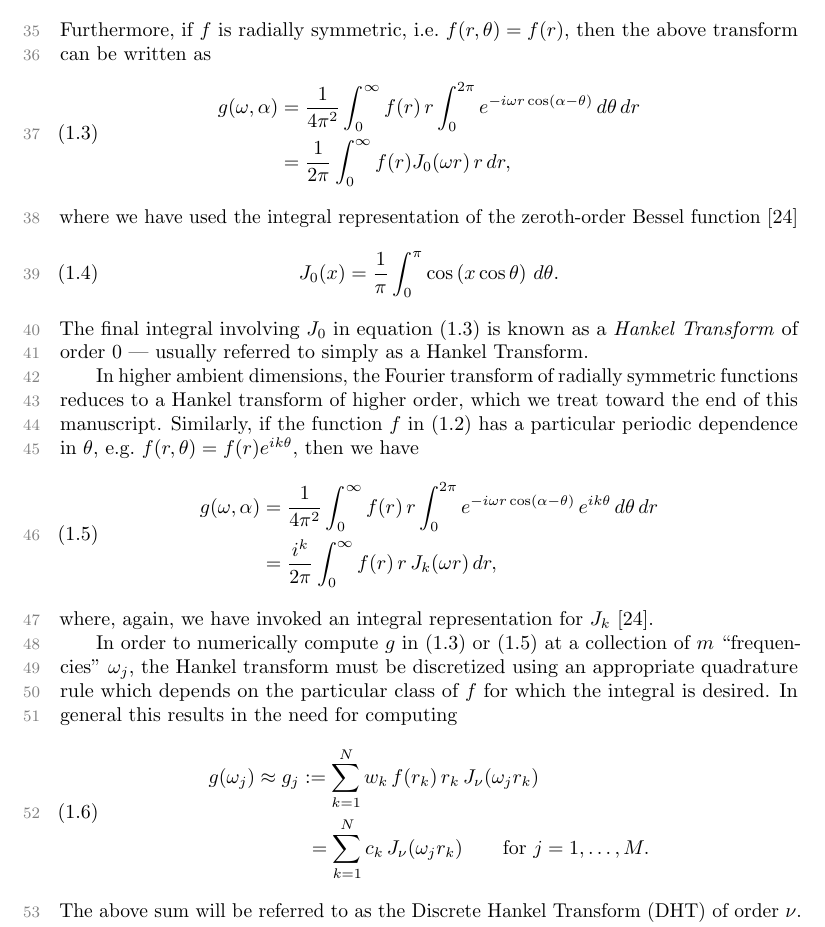
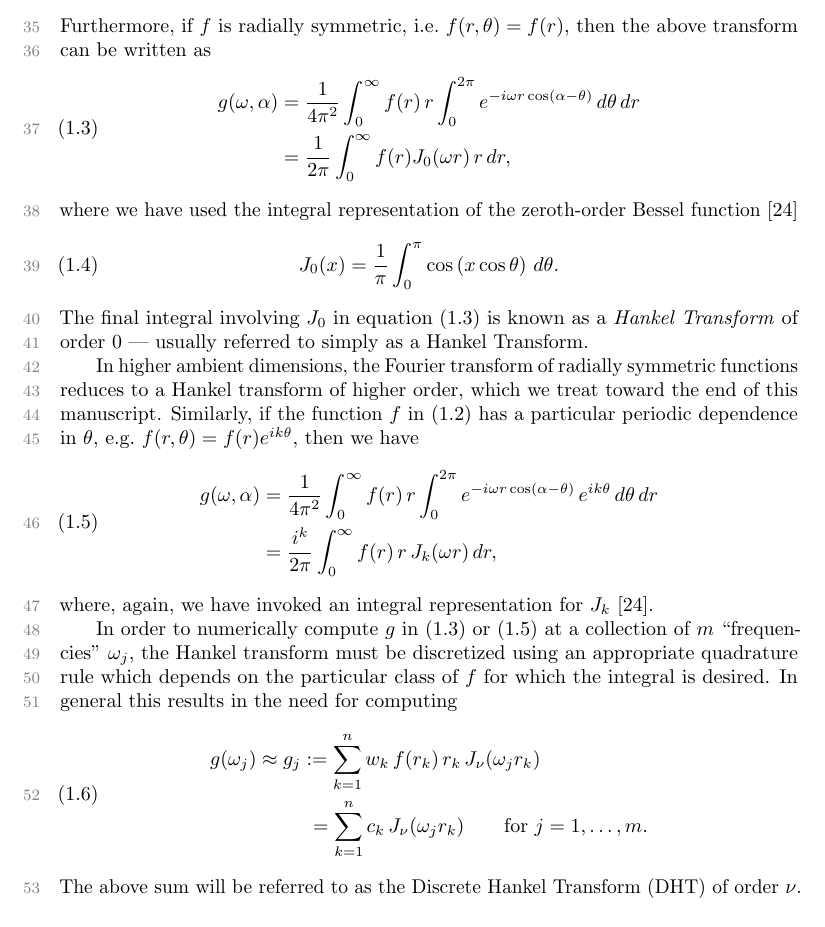
Before and after one commit to pbeckman/FastHankelTransform.jl, a LaTeX paper (manuscript/main.tex, which reads manuscript/src/intro.tex): part of page 2 of 18, cut so that both start at the same text. Compiled offline with pdfLaTeX.

Commit message:
stashing before pull

```diff
--- a/manuscript/src/intro.tex
+++ b/manuscript/src/intro.tex
@@ -81,9 +81,9 @@ need for computing
 \begin{equation} \label{eq:DHT}
   \begin{aligned}
   g(\omega_j) \approx
-  g_j &:= \sum_{k=1}^N w_k \, f(r_k) \, r_k \, J_\nu(\omega_j r_k) \\
-  &\ = \sum_{k=1}^N c_k \, J_\nu(\omega_j r_k)
-   \qquad \text{for } j = 1, \ldots, M.
+  g_j &:= \sum_{k=1}^n w_k \, f(r_k) \, r_k \, J_\nu(\omega_j r_k) \\
+  &\ = \sum_{k=1}^n c_k \, J_\nu(\omega_j r_k)
+   \qquad \text{for } j = 1, \ldots, m.
   \end{aligned}
 \end{equation}
 The above sum will be referred to as the Discrete Hankel Transform (DHT) of
```
